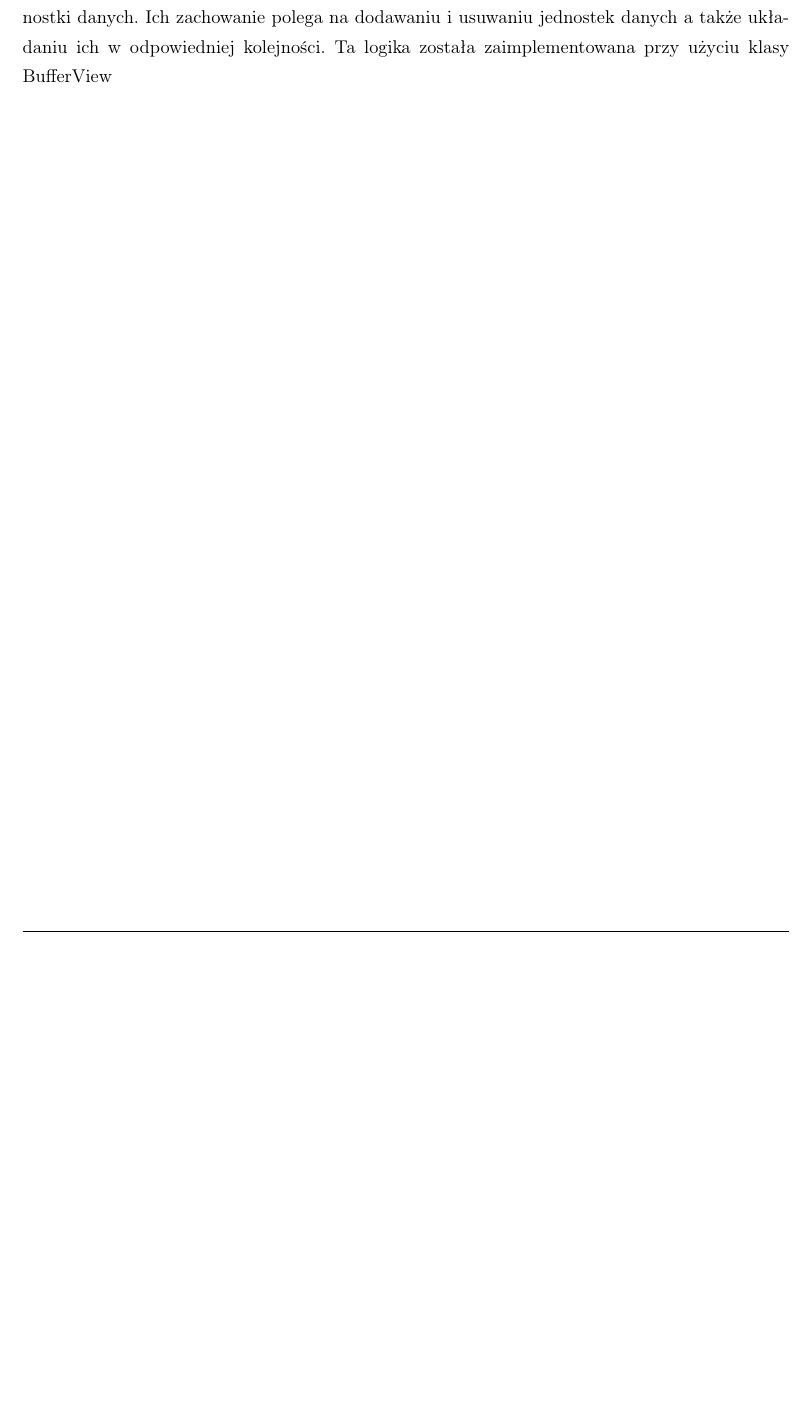
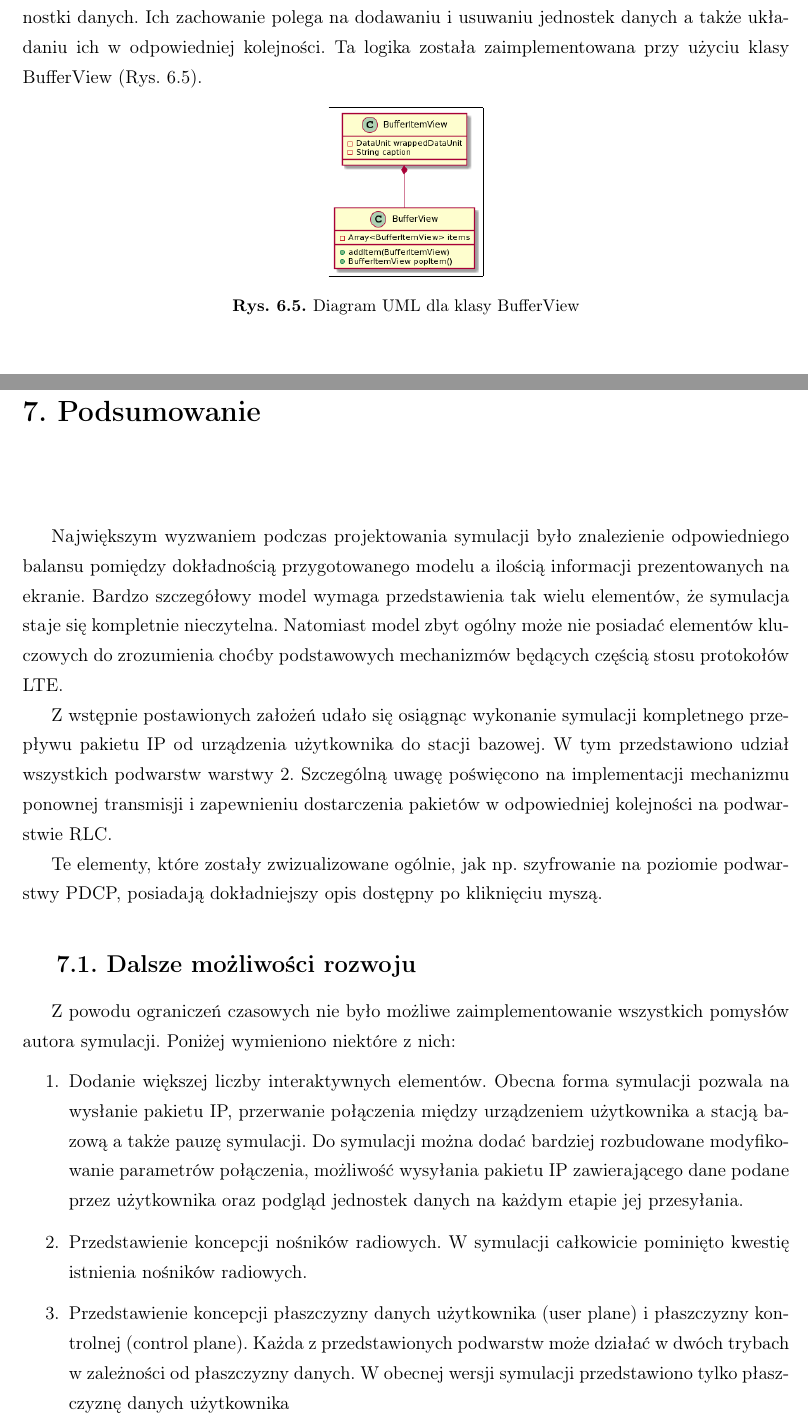
Before and after one commit to k3nn7/lte-simulation, a LaTeX thesis (docs/thesis/pl/praca.tex, which reads docs/thesis/pl/podsumowanie.tex, docs/thesis/pl/symulacja.tex): part of page 35 of 37 before the commit and two parts of pages 35 and 37 of 39 after it, the two joined at a grey line, cut so that both start at the same text, the shorter picture padded with empty space. Compiled offline with pdfLaTeX.

Commit message:
Add summary

```diff
--- /dev/null
+++ b/docs/thesis/pl/podsumowanie.tex
@@ -0,0 +1,22 @@
+\chapter{Podsumowanie}
+\label{cha:podsumowanie}
+
+Największym wyzwaniem podczas projektowania symulacji było znalezienie odpowiedniego balansu pomiędzy dokładnością przygotowanego modelu a ilością informacji prezentowanych na ekranie. Bardzo szczegółowy model wymaga przedstawienia tak wielu elementów, że symulacja staje się kompletnie nieczytelna. Natomiast model zbyt ogólny może nie posiadać elementów kluczowych do zrozumienia choćby podstawowych mechanizmów będących częścią stosu protokołów LTE.
+
+Z wstępnie postawionych założeń udało się osiągnąc wykonanie symulacji kompletnego przepływu pakietu IP od urządzenia użytkownika do stacji bazowej. W tym przedstawiono udział wszystkich podwarstw warstwy 2. Szczególną uwagę poświęcono na implementacji mechanizmu ponownej transmisji i zapewnieniu dostarczenia pakietów w odpowiedniej kolejności na podwarstwie RLC.
+
+Te elementy, które zostały zwizualizowane ogólnie, jak np. szyfrowanie na poziomie podwarstwy PDCP, posiadają dokładniejszy opis dostępny po kliknięciu myszą.
+
+\section{Dalsze możliwości rozwoju}
+
+Z powodu ograniczeń czasowych nie było możliwe zaimplementowanie wszystkich pomysłów autora symulacji. Poniżej wymieniono niektóre z nich:
+
+\begin{enumerate}
+	\item Dodanie większej liczby interaktywnych elementów. Obecna forma symulacji pozwala na wysłanie pakietu IP, przerwanie połączenia między urządzeniem użytkownika a stacją bazową a także pauzę symulacji. Do symulacji można dodać bardziej rozbudowane modyfikowanie parametrów połączenia, możliwość wysyłania pakietu IP zawierającego dane podane przez użytkownika oraz podgląd jednostek danych na każdym etapie jej przesyłania.
+	\item Przedstawienie koncepcji nośników radiowych. W symulacji całkowicie pominięto kwestię istnienia nośników radiowych.
+	\item Przedstawienie koncepcji płaszczyzny danych użytkownika (user plane) i płaszczyzny kontrolnej (control plane). Każda z przedstawionych podwarstw może działać w dwóch trybach w zależności od płaszczyzny danych. W obecnej wersji symulacji przedstawiono tylko płaszczyznę danych użytkownika
+\end{enumerate}
+
+\section{Wnioski}
+
+Na podstawie wykonanego projektu cel pracy został osiągnięty. Osoba chcąca zapoznać się z tematem komunikacji pomiędzy urządzeniem użytkownika a stacją bazową w technologii LTE może skorzystać z wykonanej symulacji aby lepiej zobaczyć jak poszczególne komponenty komunikuja się ze sobą oraz jakie są odpowiedzialności. Autor ma nadzieję, że pozwoli to na zmniejszenia progu wejścia potrzebnego do zrozumienia podstaw a może i bardziej dogłębnego zrozumienia technologii jaką jest LTE.
--- a/docs/thesis/pl/symulacja.tex
+++ b/docs/thesis/pl/symulacja.tex
@@ -67,4 +73,10 @@ Implementuje części wspólne wszystkich podwarstw przedstawionych w symulacji.
 
 \subsection{Klasa BufferView}
 
-W kilku miejscach symulacji można zauważyć wizualizację buforów przechowujących jednostki danych. Ich zachowanie polega na dodawaniu i usuwaniu jednostek danych a także układaniu ich w odpowiedniej kolejności. Ta logika została zaimplementowana przy użyciu klasy BufferView
+W kilku miejscach symulacji można zauważyć wizualizację buforów przechowujących jednostki danych. Ich zachowanie polega na dodawaniu i usuwaniu jednostek danych a także układaniu ich w odpowiedniej kolejności. Ta logika została zaimplementowana przy użyciu klasy BufferView (Rys. \ref{fig:buffer_view_class}).
+
+\begin{figure}[ht]
+	\centerline{\frame{\includegraphics[width=0.2\textwidth]{images/buffer_view_class.png}}}
+	\caption{Diagram UML dla klasy BufferView}
+	\label{fig:buffer_view_class}
+\end{figure}
```
Also changed, not shown: docs/thesis/pl/praca.tex (+1 -1 lines), docs/thesis/pl/wprowadzenie.tex (+1 -1 lines), docs/thesis/pl/images/buffer_view_class.png (added), docs/thesis/pl/images/connectable_class.png, docs/thesis/pl/images/layer_view_class.png (added), docs/thesis/pl/images/simulation_class.png, docs/thesis/pl/symulacja.tex (12 more changed lines), 4 other files.
